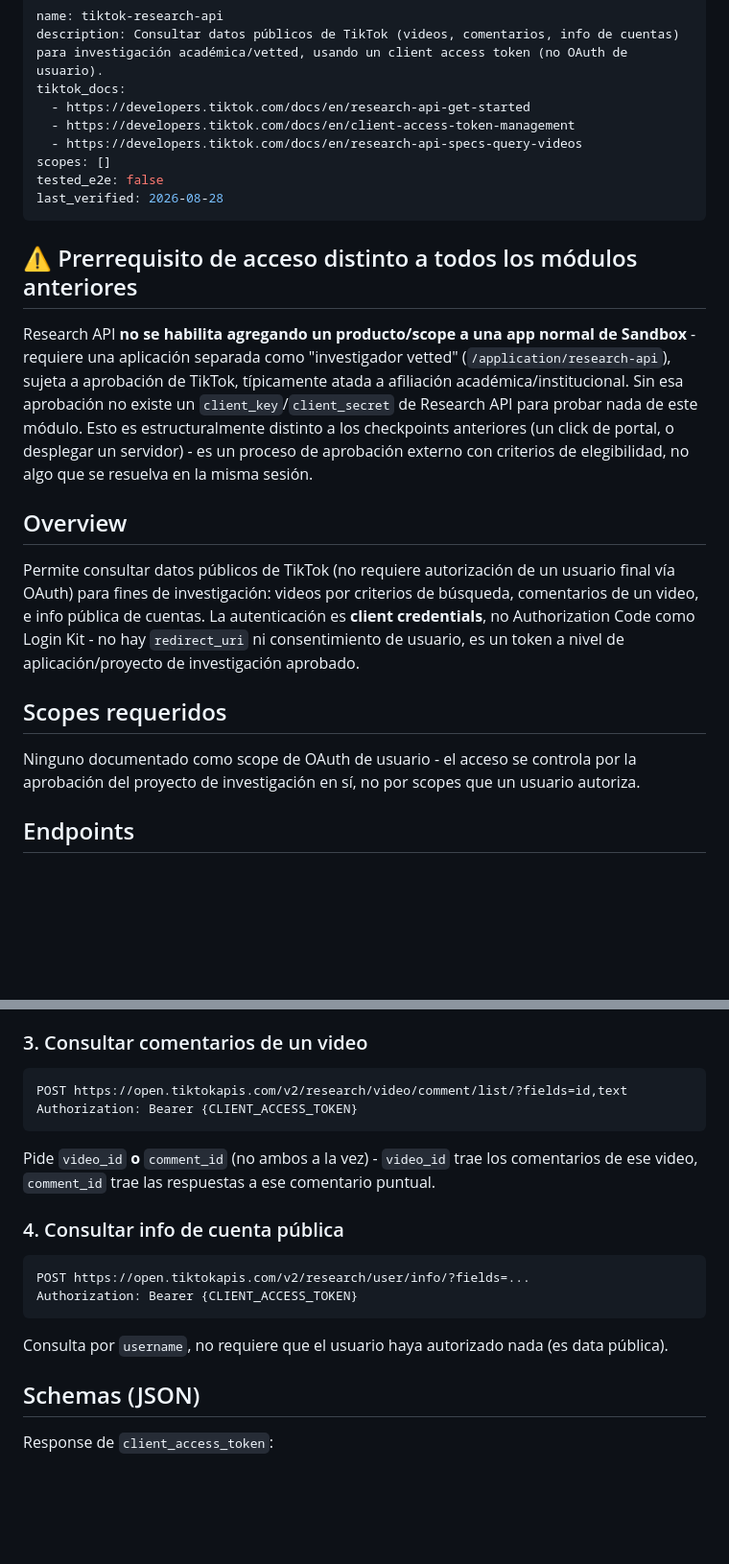
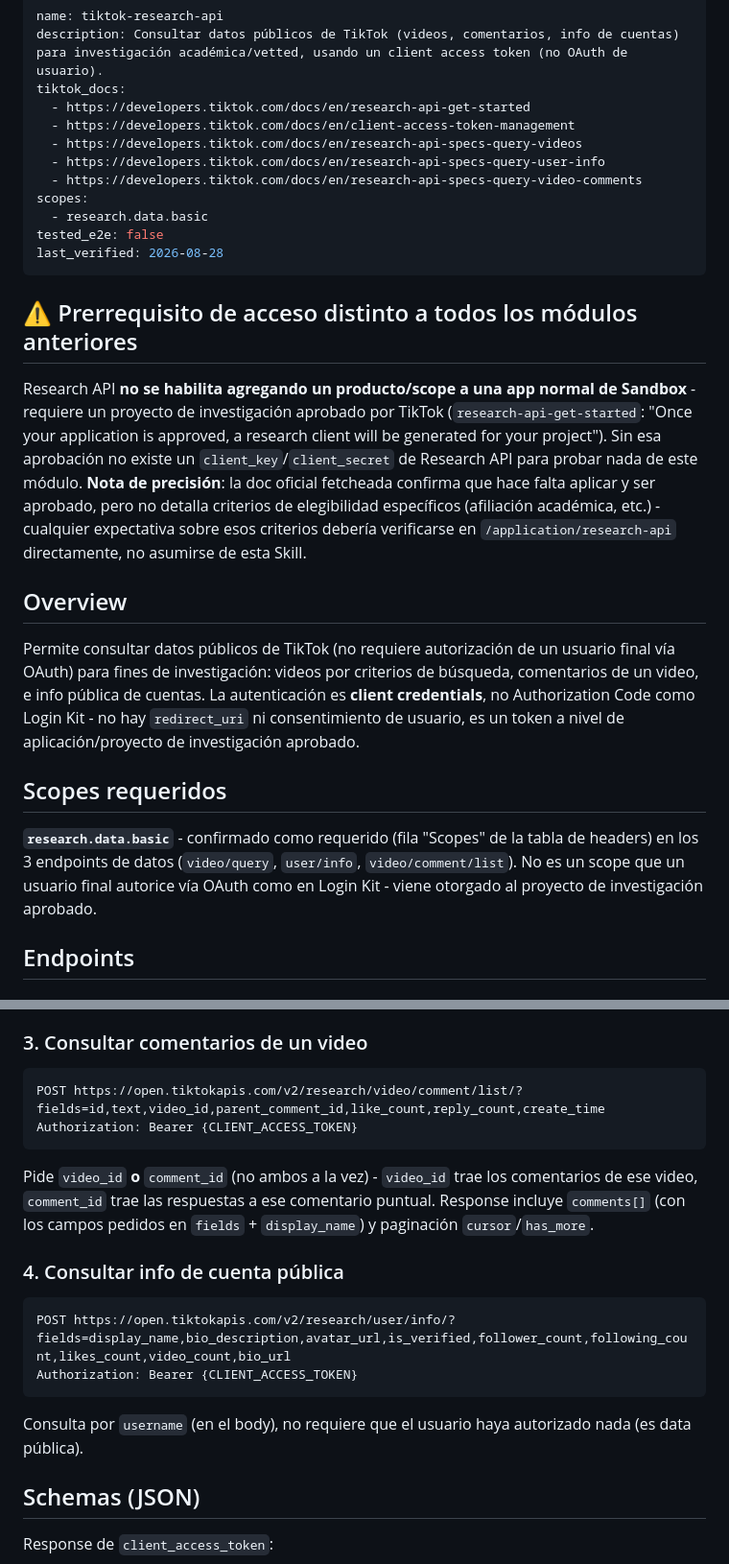
Before and after one commit to NaruXT/research-tiktok, a Markdown page: skills/tiktok-research-api/SKILL.md, 2 parts joined by grey strips. Shown at 96% size. GitHub-like rendering; blank space fills up the shorter version.

Commit message:
Corregir tiktok-research-api tras ROJO del Grader
- scopes: [] -> [research.data.basic], confirmado como requerido en la
  fila "Scopes" de video/query, user/info y video/comment/list.
- Agregadas las URLs reales de user/info y video/comment/list a
  tiktok_docs (antes el endpoint de comentarios no tenía fuente citable
  dentro del set declarado).
- Suavizado el callout de "investigador vetted"/afiliación académica:
  la doc oficial fetcheada solo confirma "aplicación aprobada", no esos
  detalles - se aclara explícitamente qué está verificado y qué no.

````diff
--- a/skills/tiktok-research-api/SKILL.md
+++ b/skills/tiktok-research-api/SKILL.md
@@ -5,14 +5,17 @@ tiktok_docs:
   - https://developers.tiktok.com/docs/en/research-api-get-started
   - https://developers.tiktok.com/docs/en/client-access-token-management
   - https://developers.tiktok.com/docs/en/research-api-specs-query-videos
-scopes: []
+  - https://developers.tiktok.com/docs/en/research-api-specs-query-user-info
+  - https://developers.tiktok.com/docs/en/research-api-specs-query-video-comments
+scopes:
+  - research.data.basic
 tested_e2e: false
 last_verified: 2026-08-28
 ---
 
 ## ⚠️ Prerrequisito de acceso distinto a todos los módulos anteriores
 
-Research API **no se habilita agregando un producto/scope a una app normal de Sandbox** - requiere una aplicación separada como "investigador vetted" (`/application/research-api`), sujeta a aprobación de TikTok, típicamente atada a afiliación académica/institucional. Sin esa aprobación no existe un `client_key`/`client_secret` de Research API para probar nada de este módulo. Esto es estructuralmente distinto a los checkpoints anteriores (un click de portal, o desplegar un servidor) - es un proceso de aprobación externo con criterios de elegibilidad, no algo que se resuelva en la misma sesión.
+Research API **no se habilita agregando un producto/scope a una app normal de Sandbox** - requiere un proyecto de investigación aprobado por TikTok (`research-api-get-started`: "Once your application is approved, a research client will be generated for your project"). Sin esa aprobación no existe un `client_key`/`client_secret` de Research API para probar nada de este módulo. **Nota de precisión**: la doc oficial fetcheada confirma que hace falta aplicar y ser aprobado, pero no detalla criterios de elegibilidad específicos (afiliación académica, etc.) - cualquier expectativa sobre esos criterios debería verificarse en `/application/research-api` directamente, no asumirse de esta Skill.
 
 ## Overview
 
@@ -20,7 +23,7 @@ Permite consultar datos públicos de TikTok (no requiere autorización de un usu
 
 ## Scopes requeridos
 
-Ninguno documentado como scope de OAuth de usuario - el acceso se controla por la aprobación del proyecto de investigación en sí, no por scopes que un usuario autoriza.
+**`research.data.basic`** - confirmado como requerido (fila "Scopes" de la tabla de headers) en los 3 endpoints de datos (`video/query`, `user/info`, `video/comment/list`). No es un scope que un usuario final autorice vía OAuth como en Login Kit - viene otorgado al proyecto de investigación aprobado.
 
 ## Endpoints
 
@@ -56,17 +59,17 @@ Content-Type: application/json
 
 ### 3. Consultar comentarios de un video
 ```
-POST https://open.tiktokapis.com/v2/research/video/comment/list/?fields=id,text
+POST https://open.tiktokapis.com/v2/research/video/comment/list/?fields=id,text,video_id,parent_comment_id,like_count,reply_count,create_time
 Authorization: Bearer {CLIENT_ACCESS_TOKEN}
 ```
-Pide `video_id` **o** `comment_id` (no ambos a la vez) - `video_id` trae los comentarios de ese video, `comment_id` trae las respuestas a ese comentario puntual.
+Pide `video_id` **o** `comment_id` (no ambos a la vez) - `video_id` trae los comentarios de ese video, `comment_id` trae las respuestas a ese comentario puntual. Response incluye `comments[]` (con los campos pedidos en `fields` + `display_name`) y paginación `cursor`/`has_more`.
 
 ### 4. Consultar info de cuenta pública
 ```
-POST https://open.tiktokapis.com/v2/research/user/info/?fields=...
+POST https://open.tiktokapis.com/v2/research/user/info/?fields=display_name,bio_description,avatar_url,is_verified,follower_count,following_count,likes_count,video_count,bio_url
 Authorization: Bearer {CLIENT_ACCESS_TOKEN}
 ```
-Consulta por `username`, no requiere que el usuario haya autorizado nada (es data pública).
+Consulta por `username` (en el body), no requiere que el usuario haya autorizado nada (es data pública).
 
 ## Schemas (JSON)
 
````
